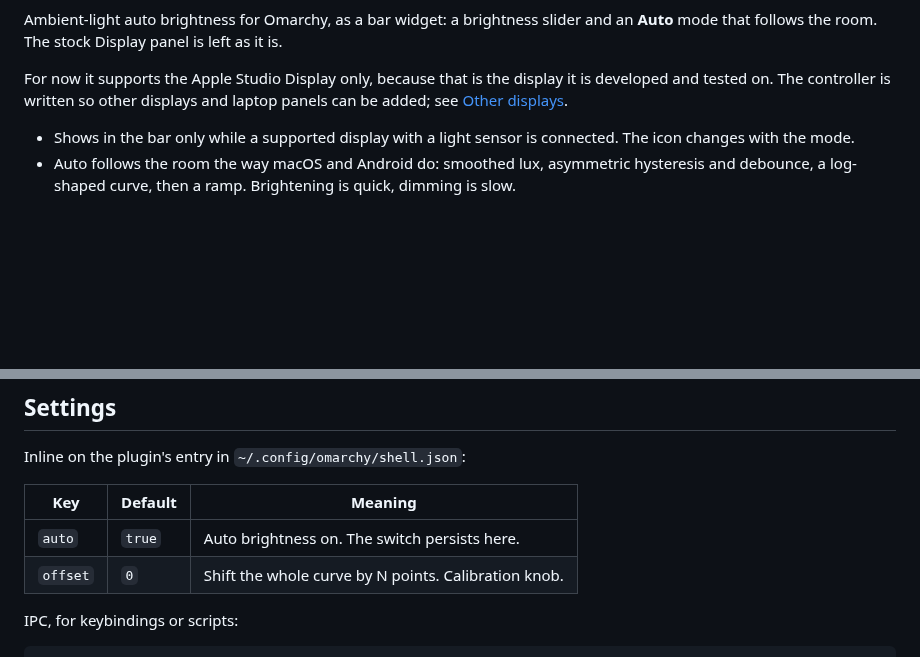
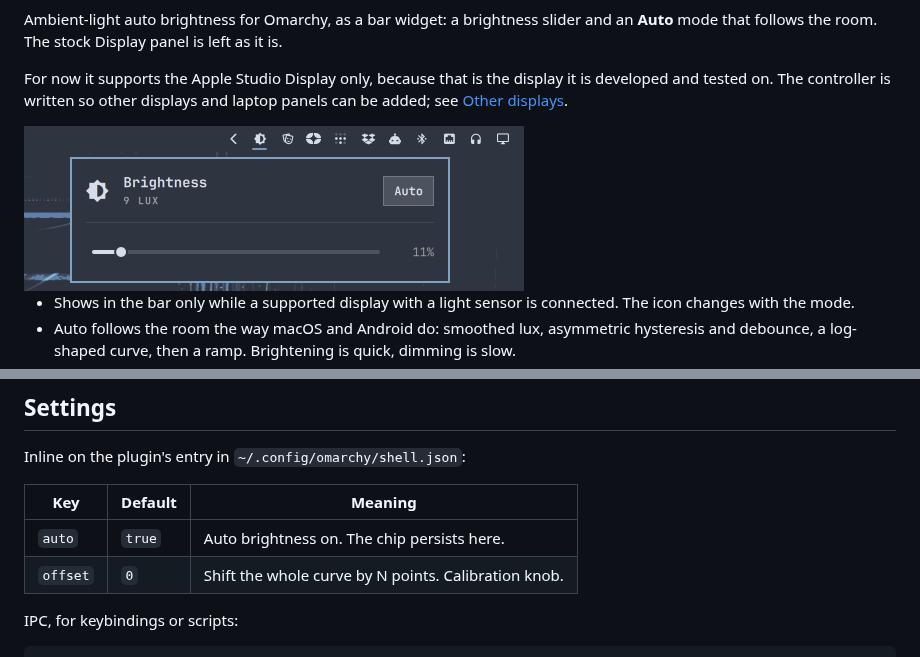
Before and after one commit to joaodrp/omarchy-auto-brightness, a Markdown page: README.md, 2 parts joined by grey strips. GitHub-like rendering; pictures changed too: preview.png (added); blank space fills up the shorter version.

```diff
--- a/README.md
+++ b/README.md
@@ -7,6 +10,8 @@ is left as it is.
 For now it supports the Apple Studio Display only, because that is the
 display it is developed and tested on. The controller is written so other
 displays and laptop panels can be added; see [Other displays](#other-displays).
+
+<img src="preview.png" alt="The panel open under the bar: the Auto chip, the room's lux, and the brightness slider" width="500">
 
 - Shows in the bar only while a supported display with a light sensor is
   connected. The icon changes with the mode.
@@ -31,10 +36,10 @@ displays and laptop panels can be added; see [Other displays](#other-displays).
 
 Inline on the plugin's entry in `~/.config/omarchy/shell.json`:
 
-| Key      | Default | Meaning                                              |
-|----------|---------|------------------------------------------------------|
-| `auto`   | `true`  | Auto brightness on. The switch persists here.        |
-| `offset` | `0`     | Shift the whole curve by N points. Calibration knob. |
+| Key | Default | Meaning |
+| --- | --- | --- |
+| `auto` | `true` | Auto brightness on. The chip persists here. |
+| `offset` | `0` | Shift the whole curve by N points. Calibration knob. |
 
 IPC, for keybindings or scripts:
 
```
Also changed, not shown: other parts of README.md (+3 -0 lines), CONTRIBUTING.md (added, +137 -0 lines), 8 other files.
